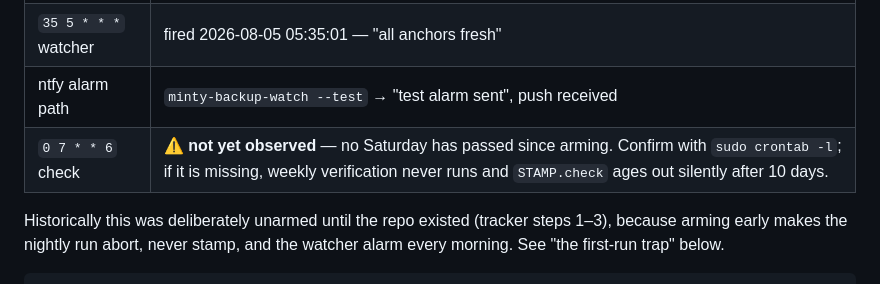
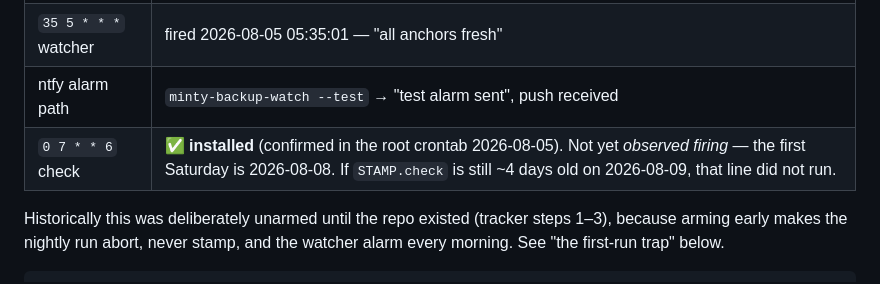
Before and after one commit to rafael5/scripts, a Markdown page: minty-backup-guide.md, the part around the change. GitHub-like rendering.

Commit message:
Confirm the Saturday check line is installed
sudo crontab -l shows both root lines. That was the last unverified link in the
cron and alarm chain — the backup line had proven itself by firing, the watcher
and ntfy by firing and delivering, but the weekly verification job had never had
a Saturday to run on.

Installed is not the same as observed, so the guide now says which it is and
gives the falsifiable check: if STAMP.check is still ~4 days old on 2026-08-09,
the line did not run.

Co-Authored-By: Claude Opus 5 (1M context) <noreply@anthropic.com>

```diff
--- a/minty-backup-guide.md
+++ b/minty-backup-guide.md
@@ -85,7 +85,7 @@ fires unattended.
 | `0 23 * * *` backup | fired 2026-08-04 23:00:01, rc 0, green stamp, 5 m 50 s |
 | `35 5 * * *` watcher | fired 2026-08-05 05:35:01 — "all anchors fresh" |
 | ntfy alarm path | `minty-backup-watch --test` → "test alarm sent", push received |
-| `0 7 * * 6` check | ⚠️ **not yet observed** — no Saturday has passed since arming. Confirm with `sudo crontab -l`; if it is missing, weekly verification never runs and `STAMP.check` ages out silently after 10 days. |
+| `0 7 * * 6` check | ✅ **installed** (confirmed in the root crontab 2026-08-05). Not yet *observed firing* — the first Saturday is 2026-08-08. If `STAMP.check` is still ~4 days old on 2026-08-09, that line did not run. |
 
 Historically this was deliberately unarmed until the repo existed (tracker steps
 1–3), because arming early makes the nightly run abort, never stamp, and the
```
